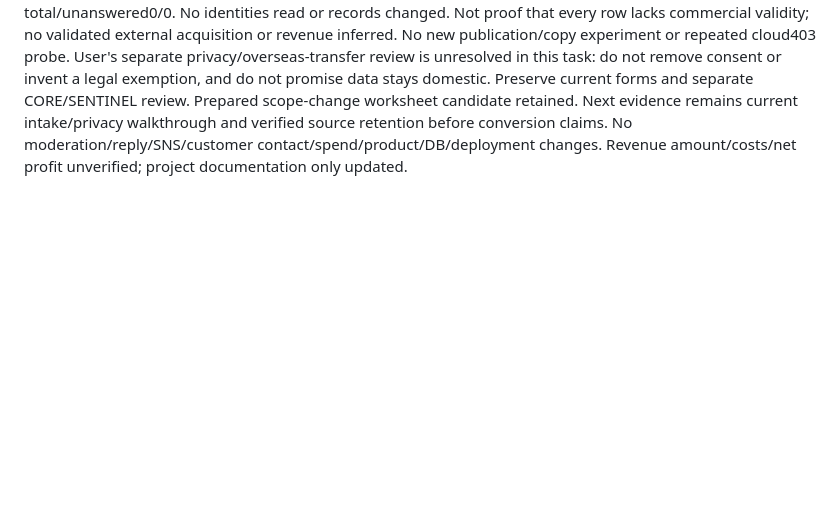
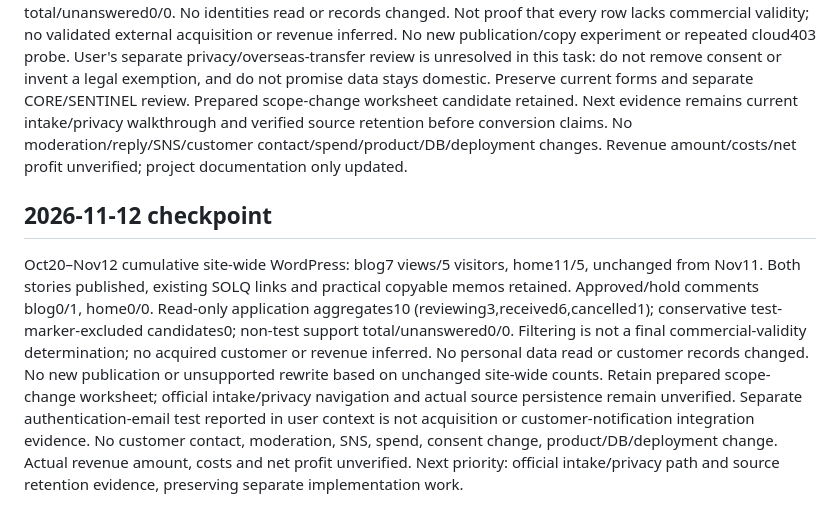
Before and after one commit to holykjh1425-stack/jubilant-computing-machine, a Markdown page: GROWTH_PROJECT.md, the part around the change. GitHub-like rendering; blank space fills up the shorter version.

Commit message:
docs: record November 12 acquisition checkpoint

```diff
--- a/GROWTH_PROJECT.md
+++ b/GROWTH_PROJECT.md
@@ -175,3 +175,8 @@ Today's separate user-requested browser viewing of comments did not approve/resp
 ## 2026-11-11 checkpoint
 Oct20–Nov11 cumulative WordPress site-wide unchanged: AI Portal7 views/5 visitors; nexuslabs8 11/5. Stories public with SOLQ-domain links and memo retained. Approved/hold comments blog0/1, home0/0. Read-only applications10 (reviewing3,received6,cancelled1), conservative marker-excluded candidates0; non-test support total/unanswered0/0. No identities read or records changed. Not proof that every row lacks commercial validity; no validated external acquisition or revenue inferred.
 No new publication/copy experiment or repeated cloud403 probe. User's separate privacy/overseas-transfer review is unresolved in this task: do not remove consent or invent a legal exemption, and do not promise data stays domestic. Preserve current forms and separate CORE/SENTINEL review. Prepared scope-change worksheet candidate retained. Next evidence remains current intake/privacy walkthrough and verified source retention before conversion claims. No moderation/reply/SNS/customer contact/spend/product/DB/deployment changes. Revenue amount/costs/net profit unverified; project documentation only updated.
+
+
+## 2026-11-12 checkpoint
+Oct20–Nov12 cumulative site-wide WordPress: blog7 views/5 visitors, home11/5, unchanged from Nov11. Both stories published, existing SOLQ links and practical copyable memos retained. Approved/hold comments blog0/1, home0/0. Read-only application aggregates10 (reviewing3,received6,cancelled1); conservative test-marker-excluded candidates0; non-test support total/unanswered0/0. Filtering is not a final commercial-validity determination; no acquired customer or revenue inferred. No personal data read or customer records changed.
+No new publication or unsupported rewrite based on unchanged site-wide counts. Retain prepared scope-change worksheet; official intake/privacy navigation and actual source persistence remain unverified. Separate authentication-email test reported in user context is not acquisition or customer-notification integration evidence. No customer contact, moderation, SNS, spend, consent change, product/DB/deployment change. Actual revenue amount, costs and net profit unverified. Next priority: official intake/privacy path and source retention evidence, preserving separate implementation work.
```
